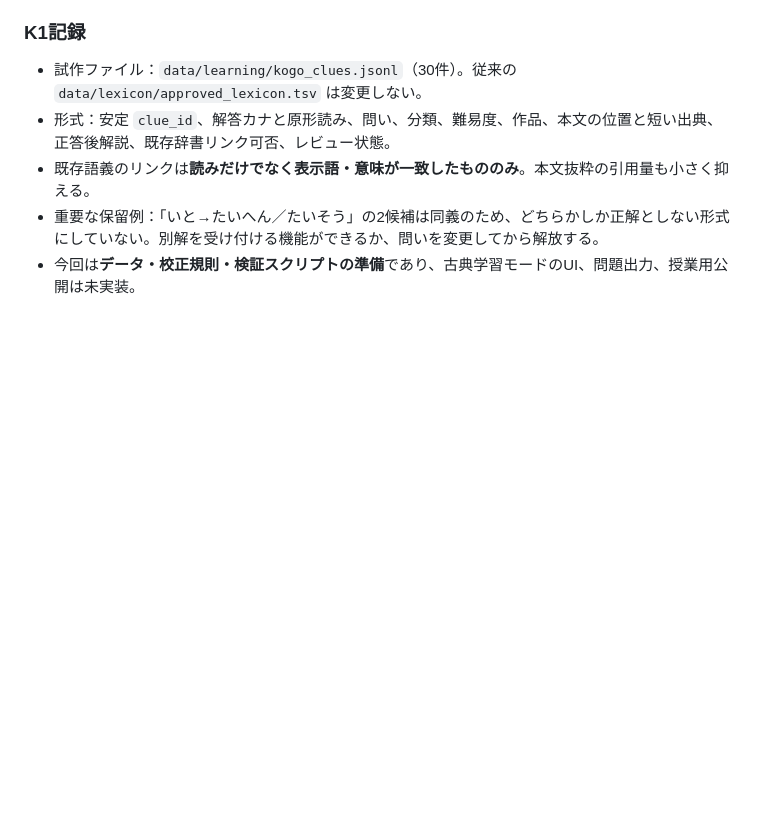
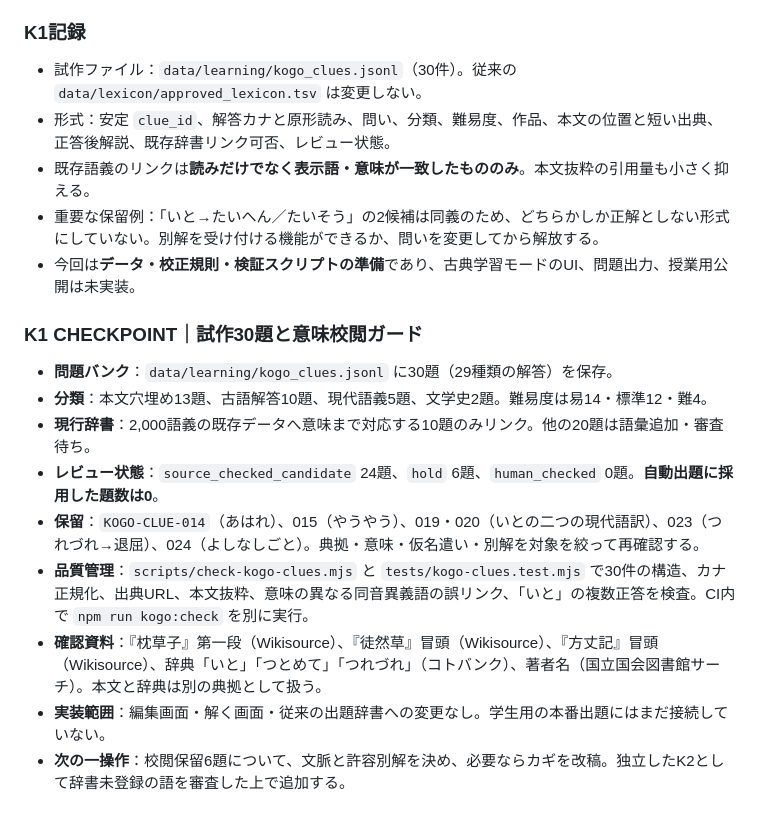
Before and after one commit to yama-books/crossword-maker, a Markdown page: docs/KOGO_LEARNING_BRANCH_PLAN.md, the part around the change. GitHub-like rendering; blank space fills up the shorter version.

Commit message:
docs(kogo): checkpoint 30 draft clues, held meanings, lexicon matches and review gate

```diff
--- a/docs/KOGO_LEARNING_BRANCH_PLAN.md
+++ b/docs/KOGO_LEARNING_BRANCH_PLAN.md
@@ -111,3 +111,15 @@
 - 既存語義のリンクは**読みだけでなく表示語・意味が一致したもののみ**。本文抜粋の引用量も小さく抑える。
 - 重要な保留例：「いと→たいへん／たいそう」の2候補は同義のため、どちらかしか正解としない形式にしていない。別解を受け付ける機能ができるか、問いを変更してから解放する。
 - 今回は**データ・校正規則・検証スクリプトの準備**であり、古典学習モードのUI、問題出力、授業用公開は未実装。
+
+### K1 CHECKPOINT｜試作30題と意味校閲ガード
+
+- **問題バンク**：`data/learning/kogo_clues.jsonl` に30題（29種類の解答）を保存。
+- **分類**：本文穴埋め13題、古語解答10題、現代語義5題、文学史2題。難易度は易14・標準12・難4。
+- **現行辞書**：2,000語義の既存データへ意味まで対応する10題のみリンク。他の20題は語彙追加・審査待ち。
+- **レビュー状態**：`source_checked_candidate` 24題、`hold` 6題、`human_checked` 0題。**自動出題に採用した題数は0**。
+- **保留**：`KOGO-CLUE-014`（あはれ）、015（やうやう）、019・020（いとの二つの現代語訳）、023（つれづれ→退屈）、024（よしなしごと）。典拠・意味・仮名遣い・別解を対象を絞って再確認する。
+- **品質管理**：`scripts/check-kogo-clues.mjs` と `tests/kogo-clues.test.mjs` で30件の構造、カナ正規化、出典URL、本文抜粋、意味の異なる同音異義語の誤リンク、「いと」の複数正答を検査。CI内で `npm run kogo:check` を別に実行。
+- **確認資料**：『枕草子』第一段（Wikisource）、『徒然草』冒頭（Wikisource）、『方丈記』冒頭（Wikisource）、辞典「いと」「つとめて」「つれづれ」（コトバンク）、著者名（国立国会図書館サーチ）。本文と辞典は別の典拠として扱う。
+- **実装範囲**：編集画面・解く画面・従来の出題辞書への変更なし。学生用の本番出題にはまだ接続していない。
+- **次の一操作**：校閲保留6題について、文脈と許容別解を決め、必要ならカギを改稿。独立したK2として辞書未登録の語を審査した上で追加する。
```
